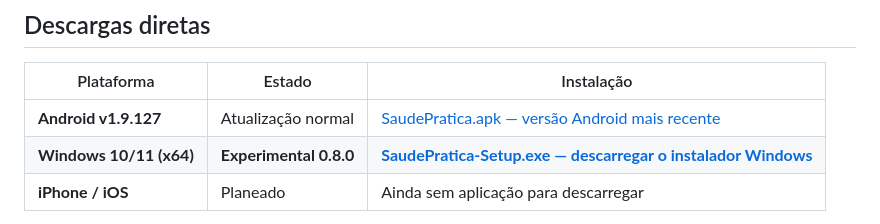
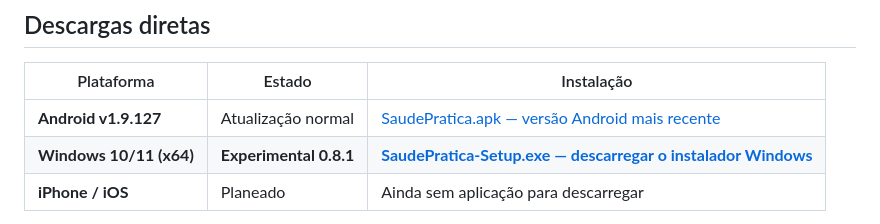
Before and after one commit to DanBar1971/SaudePratica, a Markdown page: README.md, the part around one of its changes. Drawn GitHub-style.

Commit message:
docs: update main README to Windows 0.8.1 OCR and safe import

```diff
--- a/README.md
+++ b/README.md
@@ -9,6 +9,6 @@ Website público e repositório multiplataforma **SaúdePrática**, em portuguê
 | Plataforma | Estado | Instalação |
 | --- | --- | --- |
 | **Android v1.9.127** | Atualização normal | [SaudePratica.apk — versão Android mais recente](https://github.com/DanBar1971/SaudePratica/releases/latest/download/SaudePratica.apk) |
-| **Windows 10/11 (x64)** | **Experimental 0.8.0** | [**SaudePratica-Setup.exe — descarregar o instalador Windows**](https://github.com/DanBar1971/SaudePratica/releases/download/windows-v0.8.0-preview/SaudePratica-Setup.exe) |
+| **Windows 10/11 (x64)** | **Experimental 0.8.1** | [**SaudePratica-Setup.exe — descarregar o instalador Windows**](https://github.com/DanBar1971/SaudePratica/releases/download/windows-v0.8.1-preview/SaudePratica-Setup.exe) |
 | **iPhone / iOS** | Planeado | Ainda sem aplicação para descarregar |
 
```
Also changed, not shown: other parts of README.md (+1 -1 lines).
